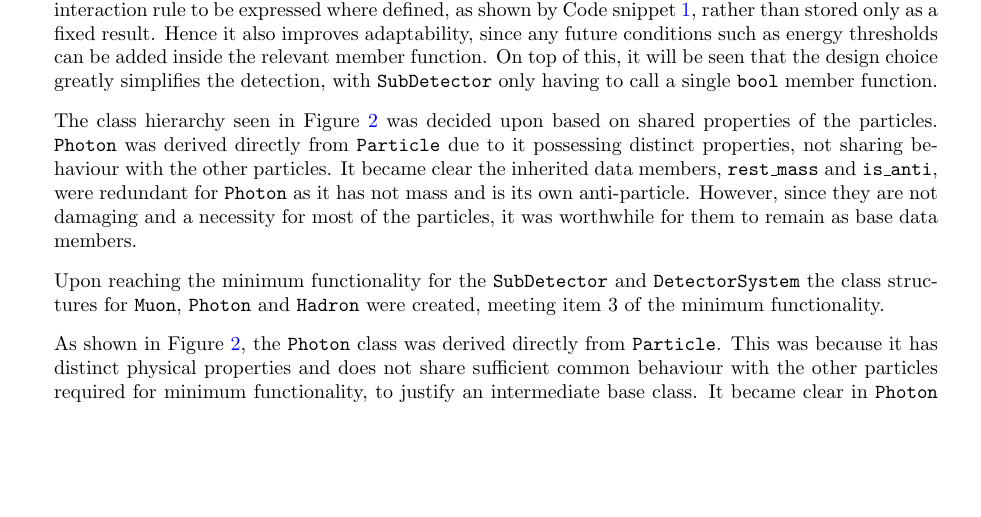
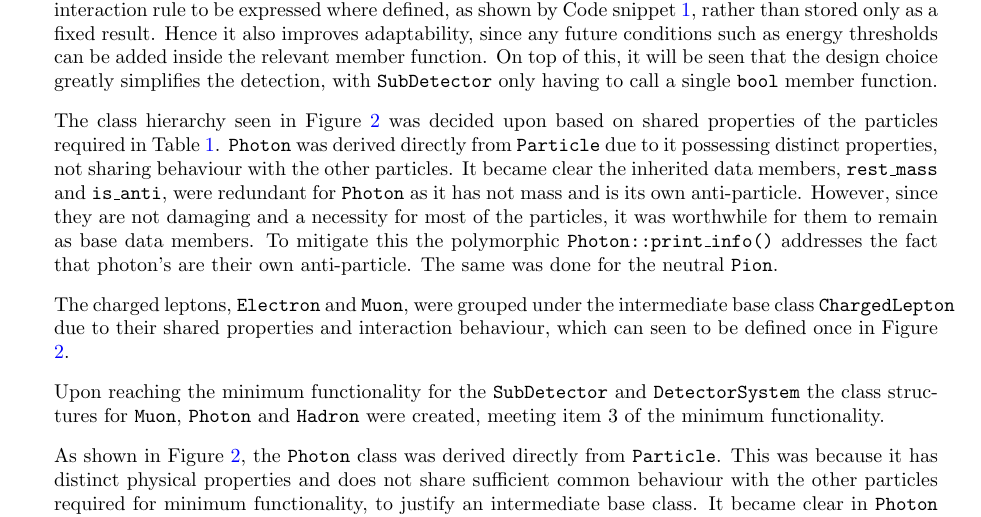
Before and after one commit to UofM-PHYS30762/project-3-a-particle-detector-JungleMan796, a LaTeX paper (project_particle_detector.tex): part of page 5 of 12, cut so that both start at the same text, the shorter picture padded with empty space. Compiled offline with pdfLaTeX.

Commit message:
Talking on the CHargedLeptons.

```diff
--- a/project_particle_detector.tex
+++ b/project_particle_detector.tex
@@ -181,11 +181,14 @@ This decision allows for the logic behind the interaction rule to be expressed w
 Hence it also improves adaptability, since any future conditions such as energy thresholds can be added inside the relevant member function.
 On top of this, it will be seen that the design choice greatly simplifies the detection, with \texttt{SubDetector} only having to call a single \texttt{bool} member function.
 
-The class hierarchy seen in Figure \ref{fig:Particle_UML} was decided upon based on shared properties of the particles.
+The class hierarchy seen in Figure \ref{fig:Particle_UML} was decided upon based on shared properties of the particles required in Table \ref{tab:min_func_summary}.
 \texttt{Photon} was derived directly from \texttt{Particle} due to it possessing distinct properties, not sharing behaviour with the other particles.
 It became clear the inherited data members, \texttt{rest\_mass} and \texttt{is\_anti}, were redundant for \texttt{Photon} as it has not mass and is its own anti-particle. However, since they are not damaging and a necessity for most of the particles, it was worthwhile for them to remain as base data members.
+To mitigate this the polymorphic \texttt{Photon::print\_info()} addresses the fact that photon's are their own anti-particle.
+The same was done for the neutral \texttt{Pion}.
 
 
+The charged leptons, \texttt{Electron} and \texttt{Muon}, were grouped under the intermediate base class \texttt{ChargedLepton} due to their shared properties and interaction behaviour, which can seen to be defined once in Figure \ref{fig:Particle_UML}.
 
 Upon reaching the minimum functionality for the \texttt{SubDetector} and \texttt{DetectorSystem} the class structures for \texttt{Muon}, \texttt{Photon} and \texttt{Hadron} were created, meeting item 3 of the minimum functionality.
 
```
